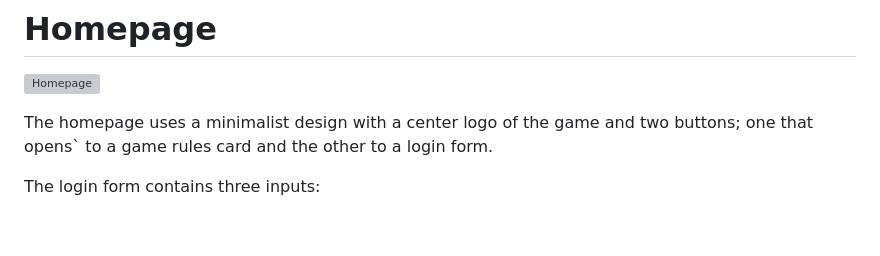
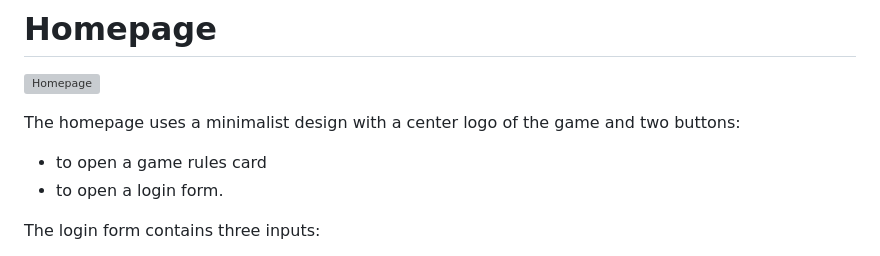
Before and after one commit to joshuanelsondev/twenty-one, a Markdown page: README.md, the part around the change. Rendered like a GitHub page; blank space fills up the shorter version; grey boxes are pictures that could not be loaded.

```diff
--- a/README.md
+++ b/README.md
@@ -21,7 +21,9 @@ This project:
 ![Homepage](./screenshots/twentyone_homepage_screenshot.png)
 
 
-The homepage uses a minimalist design with a center logo of the game and two buttons; one that opens` to a game rules card and the other to a login form.
+The homepage uses a minimalist design with a center logo of the game and two buttons:
+- to open a game rules card
+- to open a login form.
 
 The login form contains three inputs:
 - name input
```
